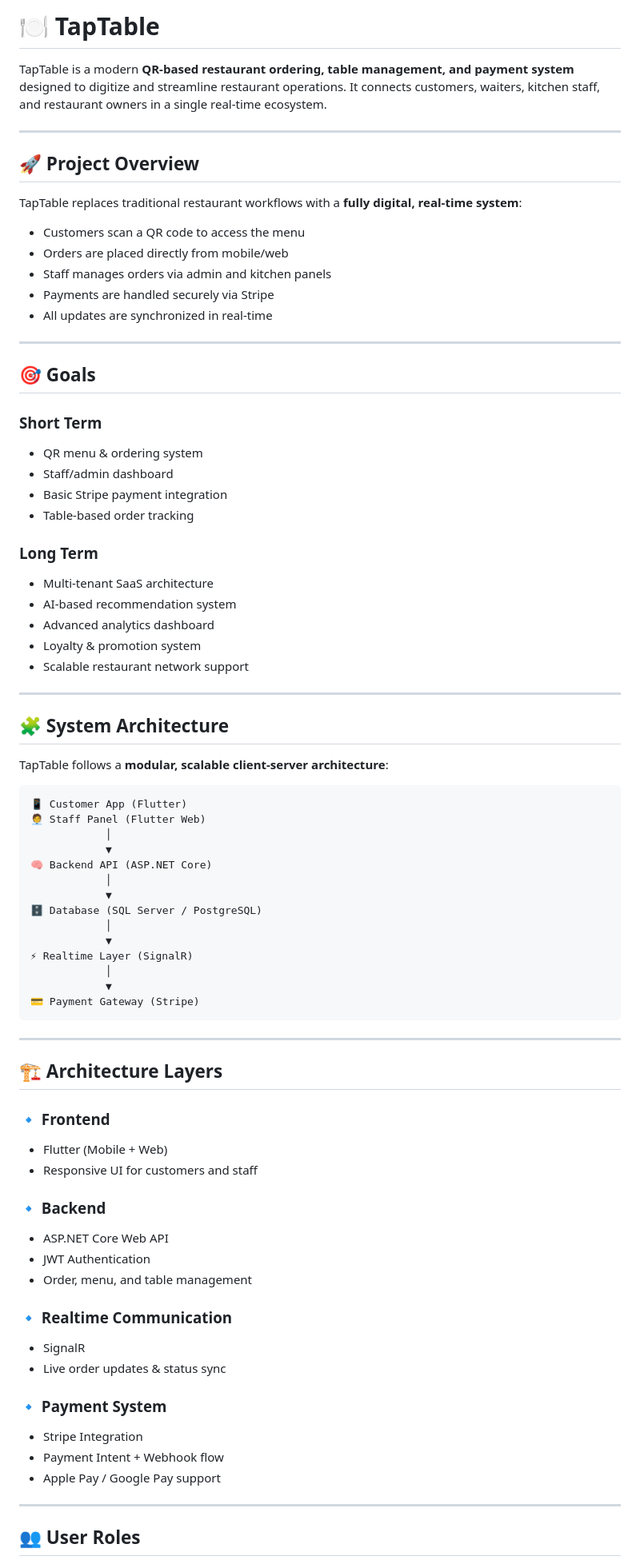
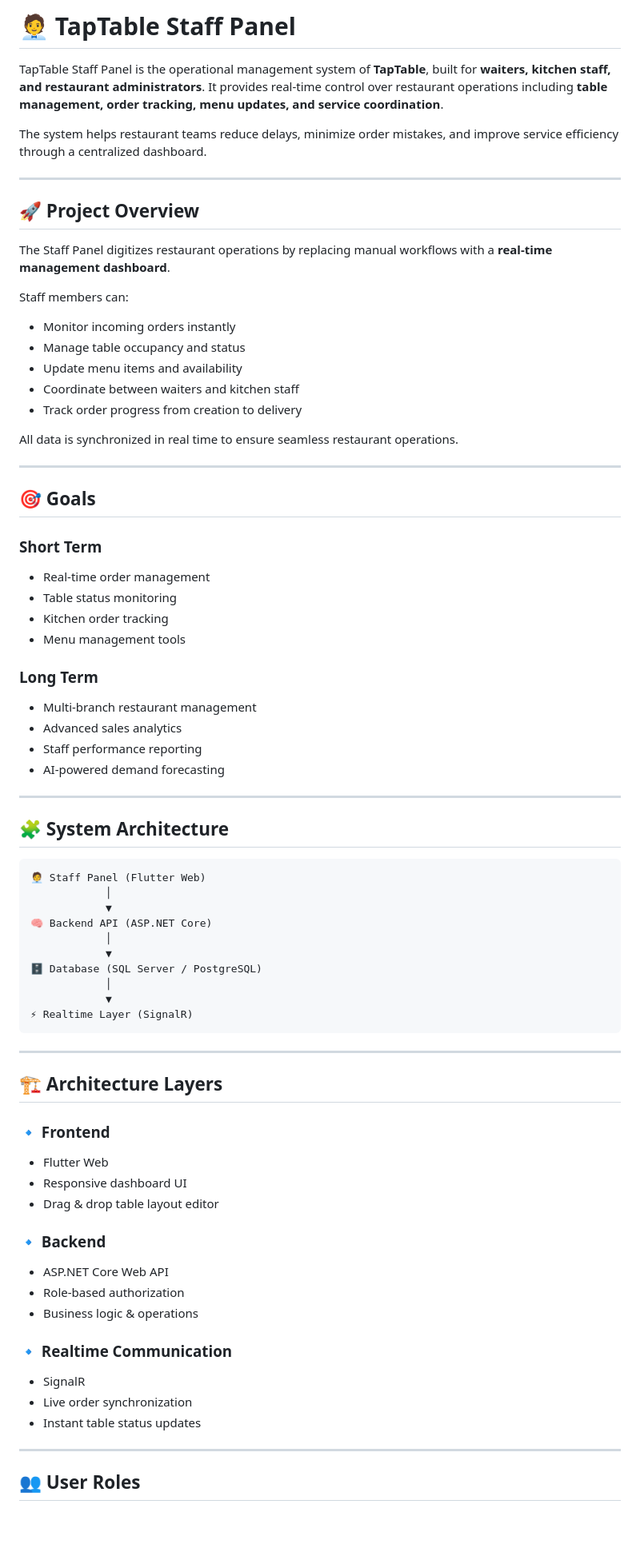
Before and after one commit to Keremdemix/TapTable, a Markdown page: README.md, the part around one of its changes. Shown at 80% size. Rendered like a GitHub page; blank space fills up the shorter version.

````diff
--- a/README.md
+++ b/README.md
@@ -1,43 +1,48 @@
-# 🍽️ TapTable
+# 🧑‍💼 TapTable Staff Panel
 
-TapTable is a modern **QR-based restaurant ordering, table management, and payment system** designed to digitize and streamline restaurant operations. It connects customers, waiters, kitchen staff, and restaurant owners in a single real-time ecosystem.
+TapTable Staff Panel is the operational management system of **TapTable**, built for **waiters, kitchen staff, and restaurant administrators**. It provides real-time control over restaurant operations including **table management, order tracking, menu updates, and service coordination**.
+
+The system helps restaurant teams reduce delays, minimize order mistakes, and improve service efficiency through a centralized dashboard.
 
 ---
 
 ## 🚀 Project Overview
 
-TapTable replaces traditional restaurant workflows with a **fully digital, real-time system**:
+The Staff Panel digitizes restaurant operations by replacing manual workflows with a **real-time management dashboard**.
 
-- Customers scan a QR code to access the menu
-- Orders are placed directly from mobile/web
-- Staff manages orders via admin and kitchen panels
-- Payments are handled securely via Stripe
-- All updates are synchronized in real-time
+Staff members can:
+
+* Monitor incoming orders instantly
+* Manage table occupancy and status
+* Update menu items and availability
+* Coordinate between waiters and kitchen staff
+* Track order progress from creation to delivery
+
+All data is synchronized in real time to ensure seamless restaurant operations.
 
 ---
 
 ## 🎯 Goals
 
 ### Short Term
-- QR menu & ordering system
-- Staff/admin dashboard
-- Basic Stripe payment integration
-- Table-based order tracking
+
+* Real-time order management
+* Table status monitoring
+* Kitchen order tracking
+* Menu management tools
 
 ### Long Term
-- Multi-tenant SaaS architecture
-- AI-based recommendation system
-- Advanced analytics dashboard
-- Loyalty & promotion system
-- Scalable restaurant network support
+
+* Multi-branch restaurant management
+* Advanced sales analytics
+* Staff performance reporting
+* AI-powered demand forecasting
+
 ---
 
 ## 🧩 System Architecture
 
-TapTable follows a **modular, scalable client-server architecture**:
-
 ```text
-📱 Customer App (Flutter)
 🧑‍💼 Staff Panel (Flutter Web)
             │
             ▼
@@ -48,31 +53,29 @@ TapTable follows a **modular, scalable client-server architecture**:
             │
             ▼
 ⚡ Realtime Layer (SignalR)
-            │
-            ▼
-💳 Payment Gateway (Stripe)
 ```
+
 ---
 
 ## 🏗️ Architecture Layers
 
 ### 🔹 Frontend
-- Flutter (Mobile + Web)
-- Responsive UI for customers and staff
+
+* Flutter Web
+* Responsive dashboard UI
+* Drag & drop table layout editor
 
 ### 🔹 Backend
-- ASP.NET Core Web API
-- JWT Authentication
-- Order, menu, and table management
+
+* ASP.NET Core Web API
+* Role-based authorization
+* Business logic & operations
 
 ### 🔹 Realtime Communication
-- SignalR
-- Live order updates & status sync
 
-### 🔹 Payment System
-- Stripe Integration
-- Payment Intent + Webhook flow
-- Apple Pay / Google Pay support
+* SignalR
+* Live order synchronization
+* Instant table status updates
 
 ---
 
````
Also changed, not shown: other parts of README.md (+82 -82 lines).
